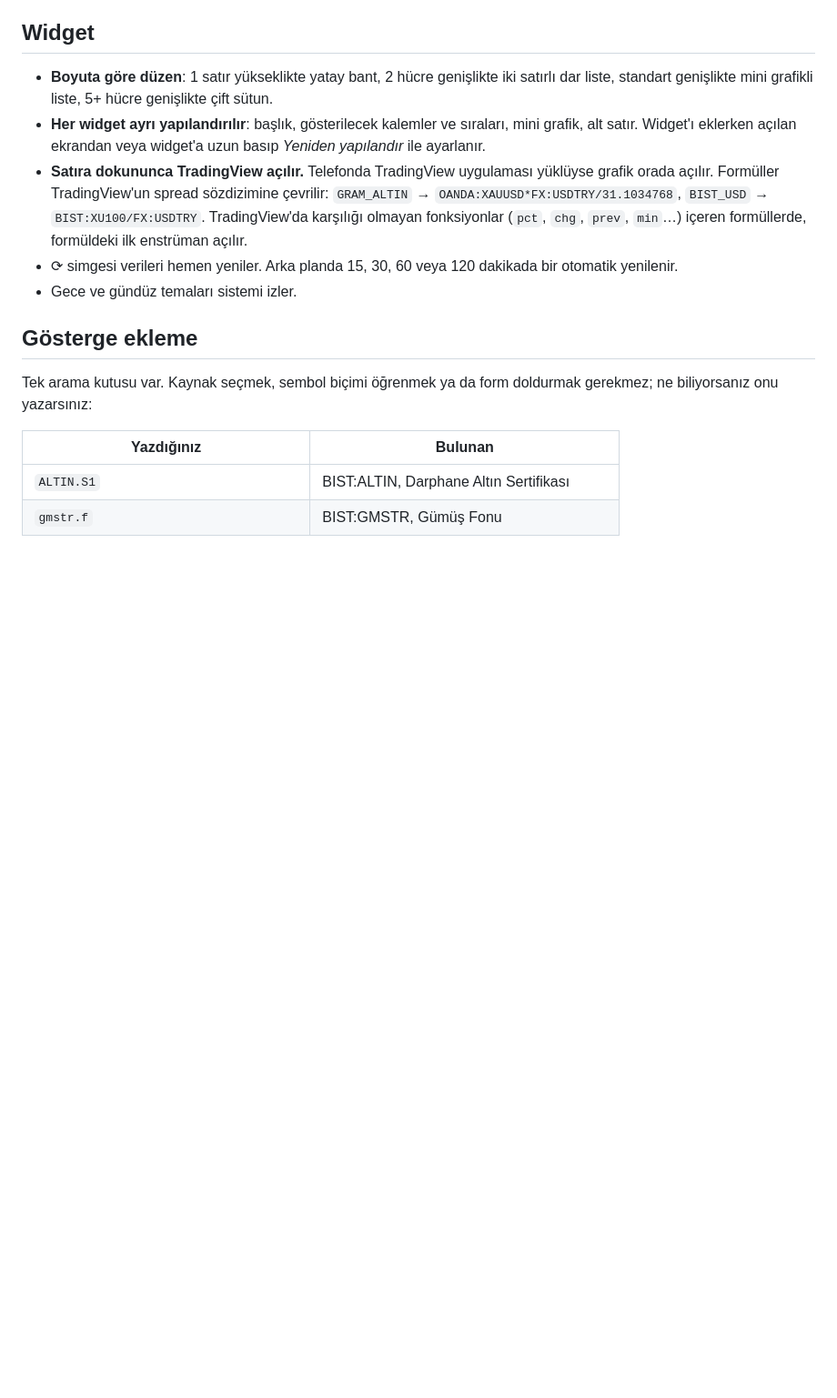
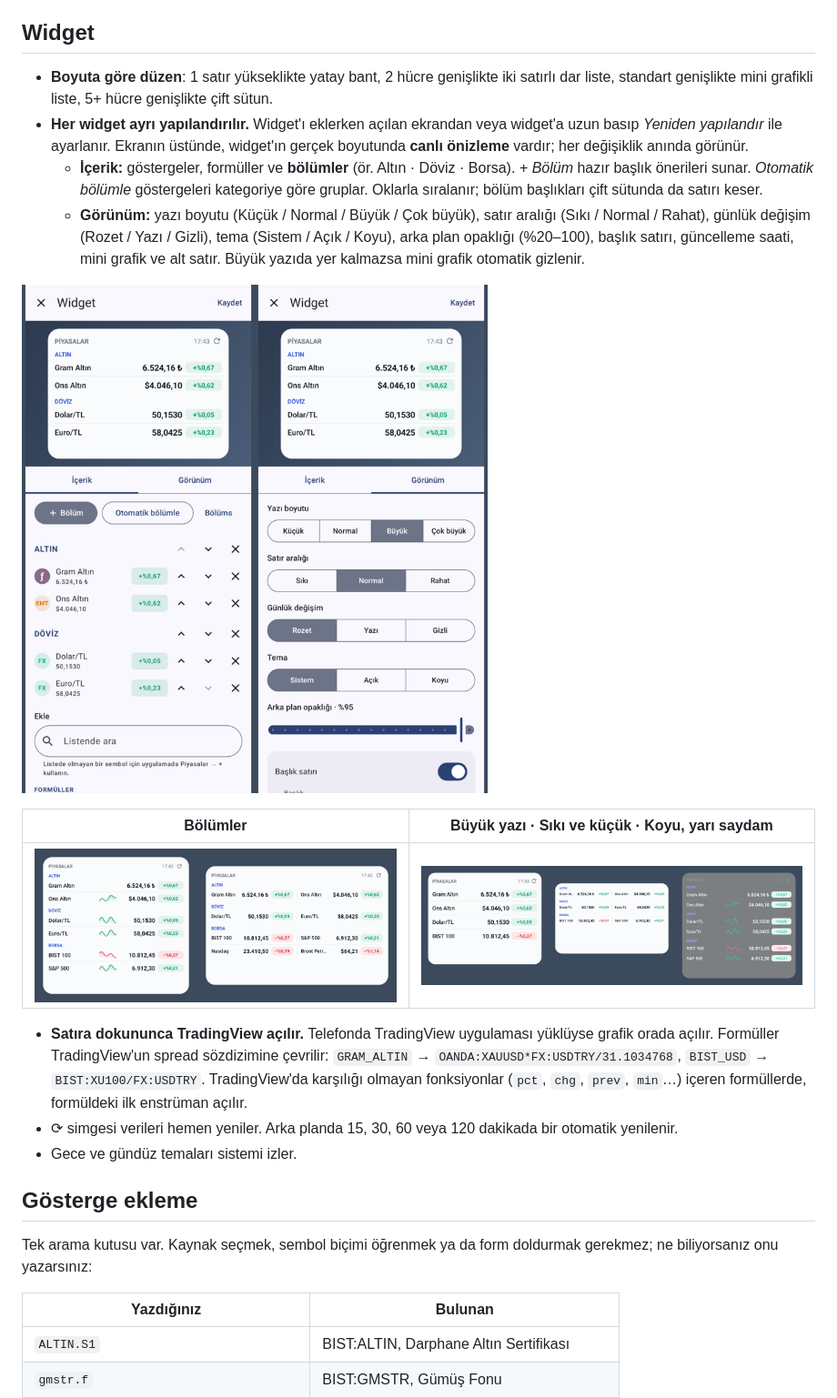
Before and after one commit to nniyazii/piyasa-widget, a Markdown page: README.md, the part around the change. Shown at 91% size. Drawn GitHub-style; pictures changed too: docs/widget-bolumler.png (added), docs/widget-duzenleyici.png (added), docs/widget-stiller.png (added); blank space fills up the shorter version.

```diff
--- a/README.md
+++ b/README.md
@@ -23,7 +23,15 @@ Uygulamanın kendi ekranı yalnızca ayar içindir. Veriler widget'ta gösterili
 ## Widget
 
 - **Boyuta göre düzen**: 1 satır yükseklikte yatay bant, 2 hücre genişlikte iki satırlı dar liste, standart genişlikte mini grafikli liste, 5+ hücre genişlikte çift sütun.
-- **Her widget ayrı yapılandırılır**: başlık, gösterilecek kalemler ve sıraları, mini grafik, alt satır. Widget'ı eklerken açılan ekrandan veya widget'a uzun basıp *Yeniden yapılandır* ile ayarlanır.
+- **Her widget ayrı yapılandırılır.** Widget'ı eklerken açılan ekrandan veya widget'a uzun basıp *Yeniden yapılandır* ile ayarlanır. Ekranın üstünde, widget'ın gerçek boyutunda **canlı önizleme** vardır; her değişiklik anında görünür.
+  - **İçerik:** göstergeler, formüller ve **bölümler** (ör. Altın · Döviz · Borsa). *+ Bölüm* hazır başlık önerileri sunar. *Otomatik bölümle* göstergeleri kategoriye göre gruplar. Oklarla sıralanır; bölüm başlıkları çift sütunda da satırı keser.
+  - **Görünüm:** yazı boyutu (Küçük / Normal / Büyük / Çok büyük), satır aralığı (Sıkı / Normal / Rahat), günlük değişim (Rozet / Yazı / Gizli), tema (Sistem / Açık / Koyu), arka plan opaklığı (%20–100), başlık satırı, güncelleme saati, mini grafik ve alt satır. Büyük yazıda yer kalmazsa mini grafik otomatik gizlenir.
+
+![widget düzenleyici](docs/widget-duzenleyici.png)
+
+| Bölümler | Büyük yazı · Sıkı ve küçük · Koyu, yarı saydam |
+|---|---|
+| ![bölümler](docs/widget-bolumler.png) | ![stiller](docs/widget-stiller.png) |
 - **Satıra dokununca TradingView açılır.** Telefonda TradingView uygulaması yüklüyse grafik orada açılır. Formüller TradingView'un spread sözdizimine çevrilir:
   `GRAM_ALTIN` → `OANDA:XAUUSD*FX:USDTRY/31.1034768`, `BIST_USD` → `BIST:XU100/FX:USDTRY`.
   TradingView'da karşılığı olmayan fonksiyonlar (`pct`, `chg`, `prev`, `min`…) içeren formüllerde, formüldeki ilk enstrüman açılır.
```
Also changed, not shown: 9 other files.
